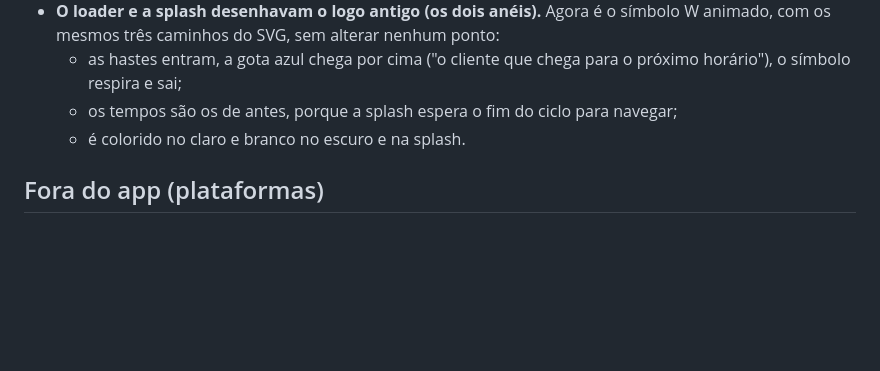
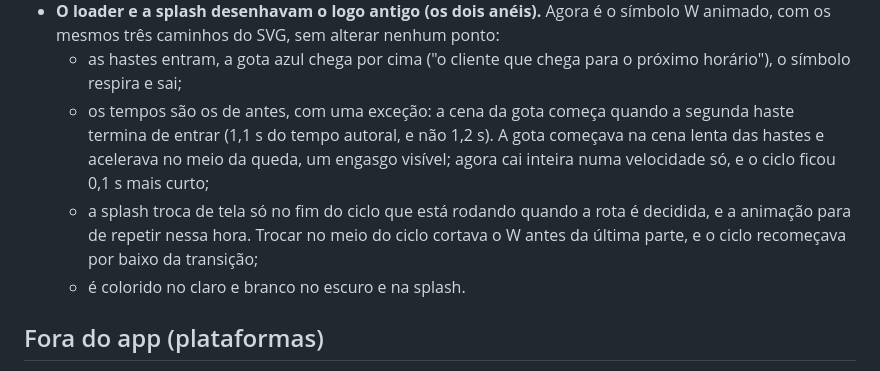
Before and after one commit to Eco-System-Managers/managers, a Markdown page: design/DECISOES.md, the part around the change. GitHub-like rendering; blank space fills up the shorter version.

Commit message:
docs(design): registra a espera da splash e a cena da gota

```diff
--- a/design/DECISOES.md
+++ b/design/DECISOES.md
@@ -66,7 +66,8 @@ App: **Work Manage** (`frontend/apps/workmanage`).
   - O painel do formulário é `bg` no claro e `bg-2` no escuro, com `radius-lg`.
 - **O loader e a splash desenhavam o logo antigo (os dois anéis).** Agora é o símbolo W animado, com os mesmos três caminhos do SVG, sem alterar nenhum ponto:
   - as hastes entram, a gota azul chega por cima ("o cliente que chega para o próximo horário"), o símbolo respira e sai;
-  - os tempos são os de antes, porque a splash espera o fim do ciclo para navegar;
+  - os tempos são os de antes, com uma exceção: a cena da gota começa quando a segunda haste termina de entrar (1,1 s do tempo autoral, e não 1,2 s). A gota começava na cena lenta das hastes e acelerava no meio da queda, um engasgo visível; agora cai inteira numa velocidade só, e o ciclo ficou 0,1 s mais curto;
+  - a splash troca de tela só no fim do ciclo que está rodando quando a rota é decidida, e a animação para de repetir nessa hora. Trocar no meio do ciclo cortava o W antes da última parte, e o ciclo recomeçava por baixo da transição;
   - é colorido no claro e branco no escuro e na splash.
 
 ## Fora do app (plataformas)
```
Also changed, not shown: 1 other file.
